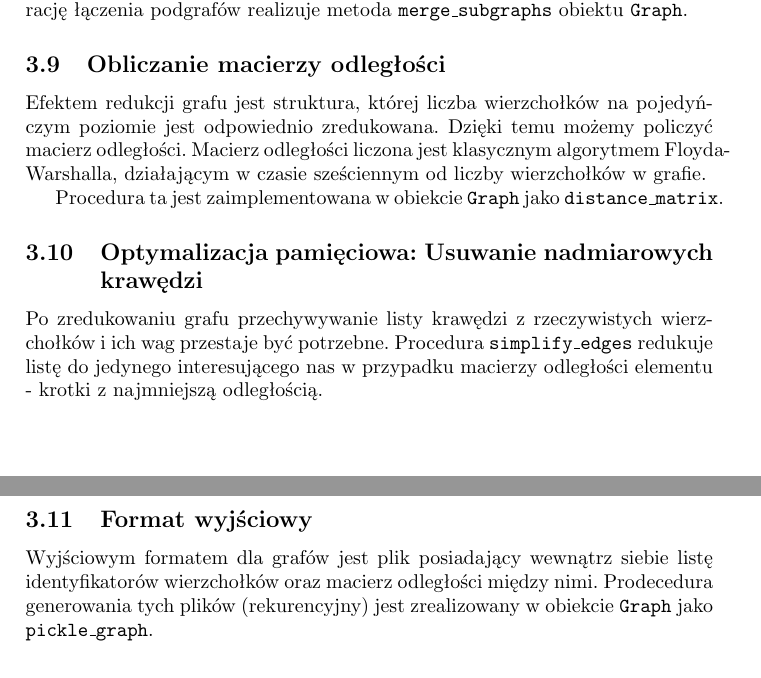
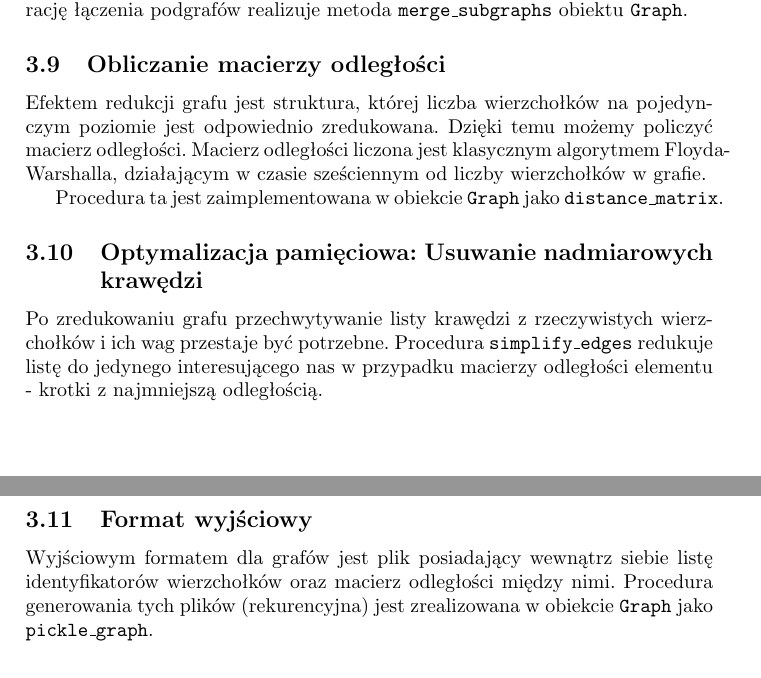
Before and after one commit to Bjornwolf/million-songs-project, a LaTeX paper (report.tex): two parts of pages 7 and 8 of 8, joined at a grey line, cut so that both start at the same text. Compiled offline with pdfLaTeX.

Commit message:
Fixed typos

```diff
--- a/report.tex
+++ b/report.tex
@@ -258,18 +258,19 @@ W celu łączenia dwóch posortowanych list będących wartością dwuwymiaroweg
 
 \subsection{Obliczanie macierzy odległości}
 
-Efektem redukcji grafu jest struktura, której liczba wierzchołków na pojedyńczym poziomie jest odpowiednio zredukowana. Dzięki temu możemy policzyć macierz odległości. Macierz odległości liczona jest klasycznym algorytmem Floyda-Warshalla, działającym w czasie sześciennym od liczby wierzchołków w grafie.
+Efektem redukcji grafu jest struktura, której liczba wierzchołków na pojedynczym poziomie jest odpowiednio zredukowana. Dzięki temu możemy policzyć macierz odległości. Macierz odległości liczona jest klasycznym algorytmem Floyda-Warshalla, działającym w czasie sześciennym od liczby wierzchołków w grafie.
 
 Procedura ta jest zaimplementowana w obiekcie \texttt{Graph} jako \texttt{distance\_matrix}.
 
 \subsection{Optymalizacja pamięciowa: Usuwanie nadmiarowych krawędzi}
 
-Po zredukowaniu grafu przechywywanie listy krawędzi z rzeczywistych wierzchołków i ich wag przestaje być potrzebne. Procedura \texttt{simplify\_edges} redukuje listę do jedynego interesującego nas w przypadku macierzy odległości elementu - krotki z najmniejszą odległością.
+Po zredukowaniu grafu przechwytywanie listy krawędzi z rzeczywistych wierzchołków i ich wag przestaje być potrzebne. Procedura \texttt{simplify\_edges} redukuje listę do jedynego interesującego nas w przypadku macierzy odległości elementu - krotki z najmniejszą odległością.
 
 \subsection{Format wyjściowy}
 
-Wyjściowym formatem dla grafów jest plik posiadający wewnątrz siebie listę identyfikatorów wierzchołków oraz macierz odległości między nimi. Prodecedura generowania tych plików (rekurencyjny) jest zrealizowany w obiekcie \texttt{Graph} jako \texttt{pickle\_graph}.
+Wyjściowym formatem dla grafów jest plik posiadający wewnątrz siebie listę identyfikatorów wierzchołków oraz macierz odległości między nimi. Procedura generowania tych plików (rekurencyjna) jest zrealizowana w obiekcie \texttt{Graph} jako \texttt{pickle\_graph}.
 
 \section{Wyniki}
 \section{Wnioski końcowe, podsumowanie, perspektywy rozwoju}
+
 \end{document}
```
Also changed, not shown: report.pdf, report.tex (4 more changed lines).
